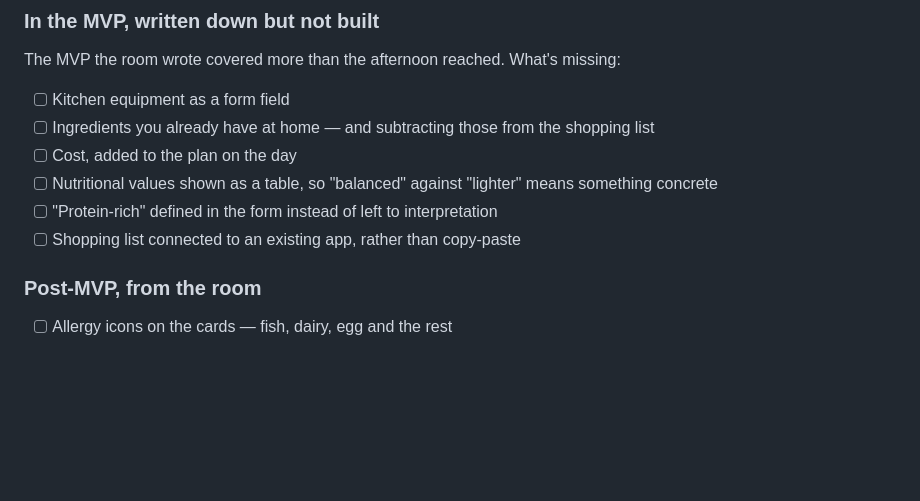
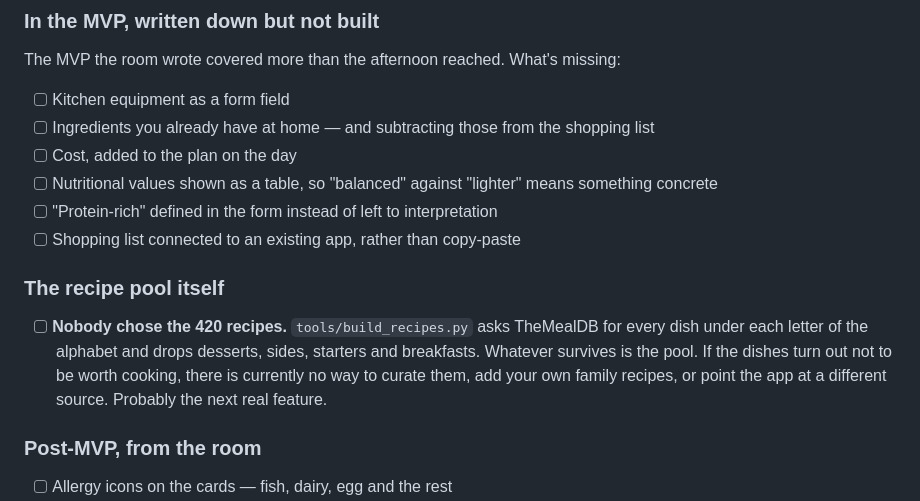
Before and after one commit to adaptiveinc/ladies-who-create, a Markdown page: meal-planner/plan.md, the part around the change. GitHub-like rendering; blank space fills up the shorter version.

Commit message:
docs: note that nobody curated the recipe pool

```diff
--- a/meal-planner/plan.md
+++ b/meal-planner/plan.md
@@ -82,6 +82,15 @@ The MVP the room wrote covered more than the afternoon reached. What's missing:
       something concrete
 - [ ] "Protein-rich" defined in the form instead of left to interpretation
 - [ ] Shopping list connected to an existing app, rather than copy-paste
+
+### The recipe pool itself
+
+- [ ] **Nobody chose the 420 recipes.** `tools/build_recipes.py` asks TheMealDB for
+      every dish under each letter of the alphabet and drops desserts, sides,
+      starters and breakfasts. Whatever survives is the pool. If the dishes turn
+      out not to be worth cooking, there is currently no way to curate them, add
+      your own family recipes, or point the app at a different source. Probably
+      the next real feature.
 
 ### Post-MVP, from the room
 
```
